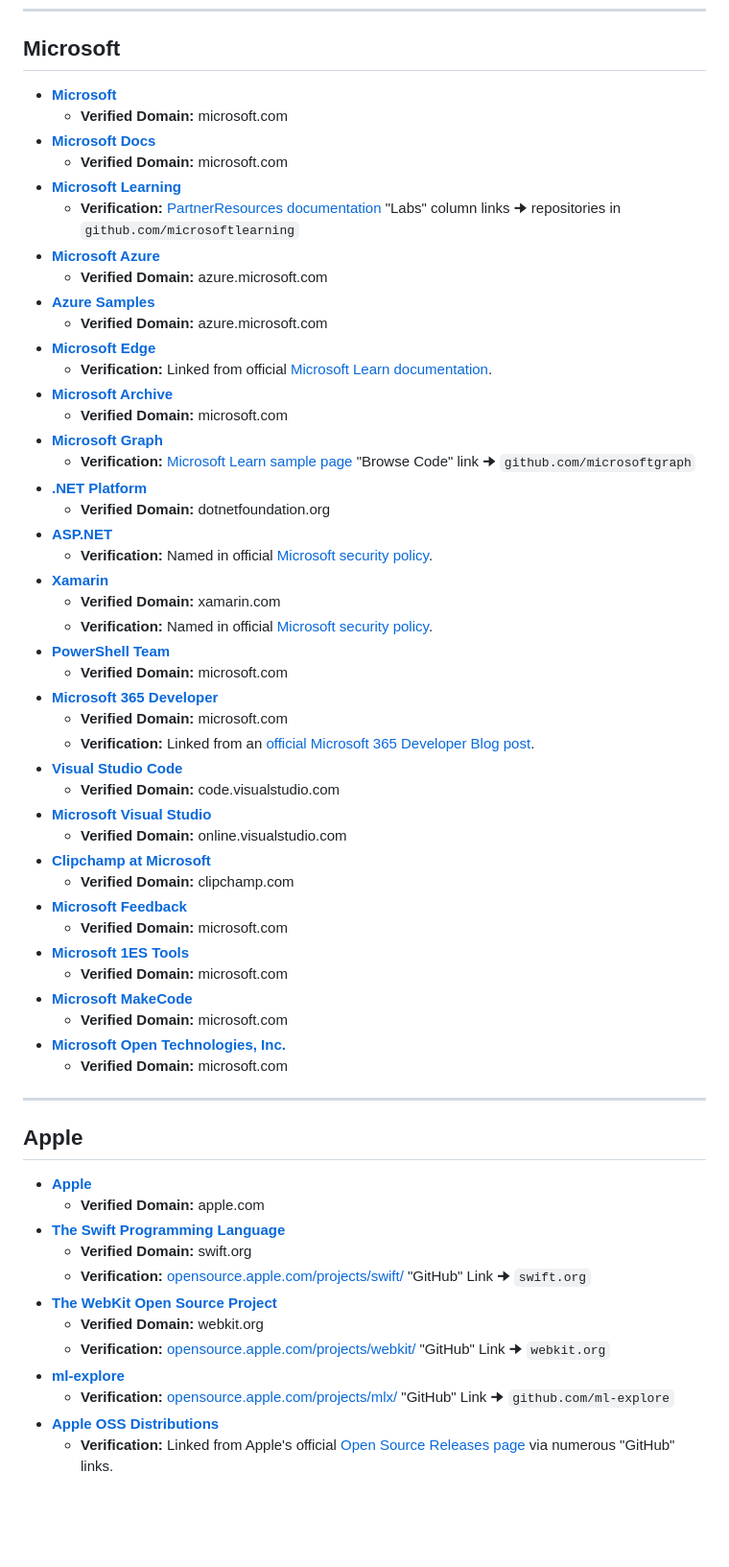
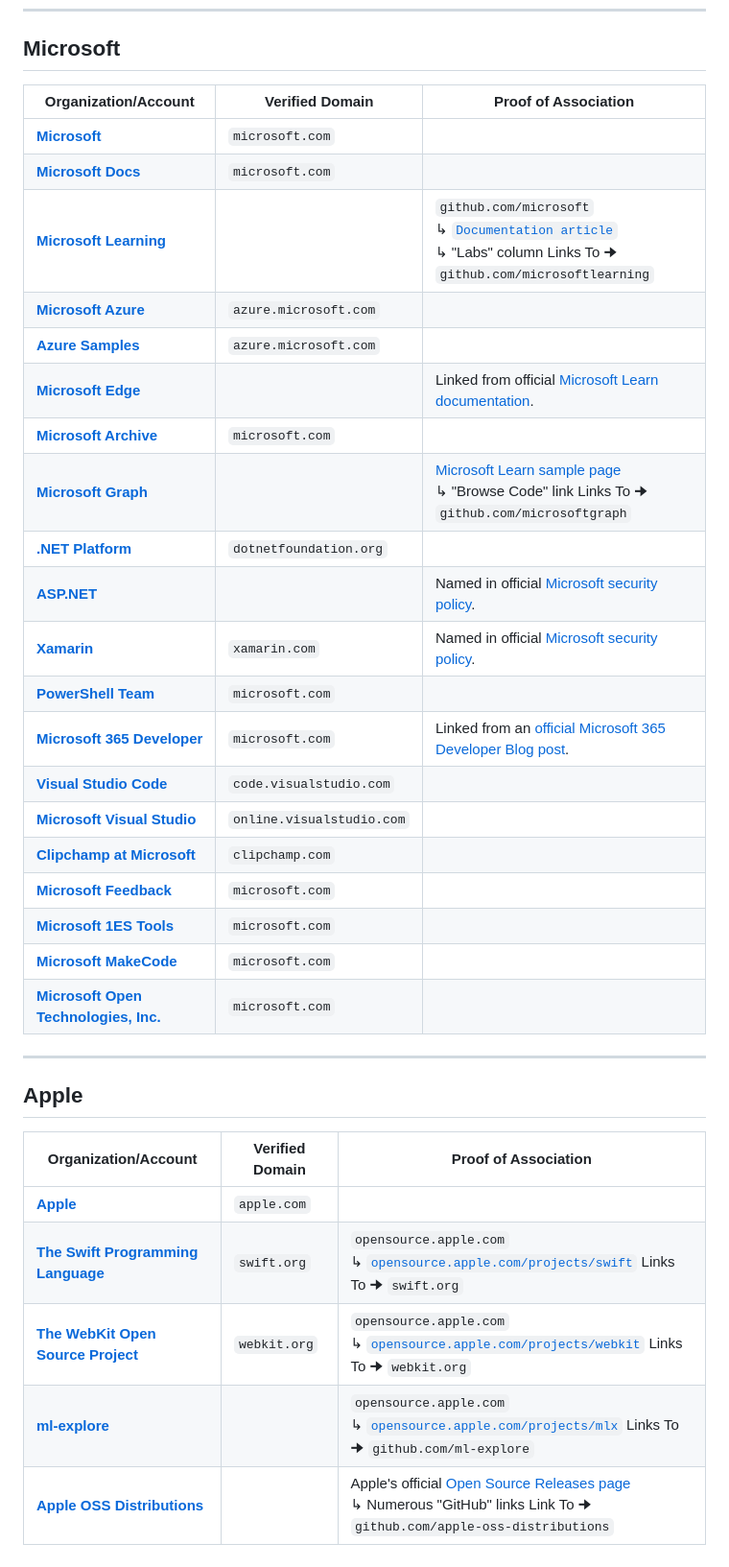
Before and after one commit to ThioJoe/Big-Tech-Verified-Open-Source, a Markdown page: README.md, the part around the change printed below. Shown: that part at 96% size. GitHub-like rendering; blank space fills up the shorter version.

```diff
--- a/README.md
+++ b/README.md
@@ -89,62 +51,37 @@ This document lists open-source GitHub organizations and accounts that have been
 
 ## Microsoft
 
-* **[Microsoft](https://github.com/microsoft)**
-    * **Verified Domain:** microsoft.com
-* **[Microsoft Docs](https://github.com/microsoftdocs)**
-    * **Verified Domain:** microsoft.com
-* **[Microsoft Learning](https://github.com/microsoftlearning)**
-    * **Verification:** [PartnerResources documentation](https://github.com/microsoft/PartnerResources/blob/abe595f4f48f6c63a5d20572a3f14ee9cfa61b15/_docs/Skilling/Security%20Academy/Other%20pages/Certifications.md) "Labs" column links 🠊 repositories in `github.com/microsoftlearning`
-* **[Microsoft Azure](https://github.com/Azure)**
-    * **Verified Domain:** azure.microsoft.com
-* **[Azure Samples](https://github.com/Azure-Samples)**
-    * **Verified Domain:** azure.microsoft.com
-* **[Microsoft Edge](https://github.com/MicrosoftEdge)**
-    * **Verification:** Linked from official [Microsoft Learn documentation](https://learn.microsoft.com/en-us/microsoft-edge/devtools-guide-chromium/sample-code/sample-code).
-* **[Microsoft Archive](https://github.com/microsoftarchive)**
-    * **Verified Domain:** microsoft.com
-* **[Microsoft Graph](https://github.com/microsoftgraph)**
-    * **Verification:** [Microsoft Learn sample page](https://learn.microsoft.com/en-us/samples/microsoftgraph/msgraph-sample-github-connector-python/microsoft-graph-python-github-connector-sample/) "Browse Code" link 🠊 `github.com/microsoftgraph`
-* **[.NET Platform](https://github.com/dotnet)**
-    * **Verified Domain:** dotnetfoundation.org
-* **[ASP.NET](https://github.com/aspnet)**
-    * **Verification:** Named in official [Microsoft security policy](https://github.com/microsoft/verified-storage/security).
-* **[Xamarin](https://github.com/xamarin)**
-    * **Verified Domain:** xamarin.com
-    * **Verification:** Named in official [Microsoft security policy](https://github.com/microsoft/verified-storage/security).
-* **[PowerShell Team](https://github.com/PowerShell)**
-    * **Verified Domain:** microsoft.com
-* **[Microsoft 365 Developer](https://github.com/officedev)**
-    * **Verified Domain:** microsoft.com
-    * **Verification:** Linked from an [official Microsoft 365 Developer Blog post](https://devblogs.microsoft.com/microsoft365dev/add-in-samples-have-moved-to-github/).
-* **[Visual Studio Code](https://github.com/Visual-Studio-Code)**
-    * **Verified Domain:** code.visualstudio.com
-* **[Microsoft Visual Studio](https://github.com/microsoft-vs)**
-    * **Verified Domain:** online.visualstudio.com
-* **[Clipchamp at Microsoft](https://github.com/clipchamp)**
-    * **Verified Domain:** clipchamp.com
-* **[Microsoft Feedback](https://github.com/microsoftfeedback)**
-    * **Verified Domain:** microsoft.com
-* **[Microsoft 1ES Tools](https://github.com/microsoft1estools)**
-    * **Verified Domain:** microsoft.com
-* **[Microsoft MakeCode](https://github.com/Microsoft-MakeCode)**
-    * **Verified Domain:** microsoft.com
-* **[Microsoft Open Technologies, Inc.](https://github.com/MSOpenTech)**
-    * **Verified Domain:** microsoft.com
+| Organization/Account | Verified Domain | Proof of Association |
+|---|---|---|
+| **[Microsoft](https://github.com/microsoft)** | `microsoft.com` | |
+| **[Microsoft Docs](https://github.com/microsoftdocs)** | `microsoft.com` | |
+| **[Microsoft Learning](https://github.com/microsoftlearning)** | | `github.com/microsoft`<br>↳ [`Documentation article`](https://github.com/microsoft/PartnerResources/blob/abe595f4f48f6c63a5d20572a3f14ee9cfa61b15/_docs/Skilling/Security%20Academy/Other%20pages/Certifications.md)<br>↳ "Labs" column Links To 🠊 `github.com/microsoftlearning` |
+| **[Microsoft Azure](https://github.com/Azure)** | `azure.microsoft.com` | |
+| **[Azure Samples](https://github.com/Azure-Samples)** | `azure.microsoft.com` | |
+| **[Microsoft Edge](https://github.com/MicrosoftEdge)** | | Linked from official [Microsoft Learn documentation](https://learn.microsoft.com/en-us/microsoft-edge/devtools-guide-chromium/sample-code/sample-code). |
+| **[Microsoft Archive](https://github.com/microsoftarchive)** | `microsoft.com` | |
+| **[Microsoft Graph](https://github.com/microsoftgraph)** | | [Microsoft Learn sample page](https://learn.microsoft.com/en-us/samples/microsoftgraph/msgraph-sample-github-connector-python/microsoft-graph-python-github-connector-sample/)<br>↳ "Browse Code" link Links To 🠊 `github.com/microsoftgraph` |
+| **[.NET Platform](https://github.com/dotnet)** | `dotnetfoundation.org` | |
+| **[ASP.NET](https://github.com/aspnet)** | | Named in official [Microsoft security policy](https://github.com/microsoft/verified-storage/security). |
+| **[Xamarin](https://github.com/xamarin)** | `xamarin.com` | Named in official [Microsoft security policy](https://github.com/microsoft/verified-storage/security). |
+| **[PowerShell Team](https://github.com/PowerShell)** | `microsoft.com` | |
+| **[Microsoft 365 Developer](https://github.com/officedev)** | `microsoft.com` | Linked from an [official Microsoft 365 Developer Blog post](https://devblogs.microsoft.com/microsoft365dev/add-in-samples-have-moved-to-github/). |
+| **[Visual Studio Code](https://github.com/Visual-Studio-Code)** | `code.visualstudio.com` | |
+| **[Microsoft Visual Studio](https://github.com/microsoft-vs)** | `online.visualstudio.com` | |
+| **[Clipchamp at Microsoft](https://github.com/clipchamp)** | `clipchamp.com` | |
+| **[Microsoft Feedback](https://github.com/microsoftfeedback)** | `microsoft.com` | |
+| **[Microsoft 1ES Tools](https://github.com/microsoft1estools)** | `microsoft.com` | |
+| **[Microsoft MakeCode](https://github.com/Microsoft-MakeCode)** | `microsoft.com` | |
+| **[Microsoft Open Technologies, Inc.](https://github.com/MSOpenTech)** | `microsoft.com` | |
 
 ---
 
 ## Apple
 
-* **[Apple](https://github.com/apple)**
-    * **Verified Domain:** apple.com
-* **[The Swift Programming Language](https://github.com/swiftlang)**
-    * **Verified Domain:** swift.org
-    * **Verification:** [opensource.apple.com/projects/swift/](https://opensource.apple.com/projects/swift/) "GitHub" Link 🠊 `swift.org`
-* **[The WebKit Open Source Project](https://github.com/webkit)**
-    * **Verified Domain:** webkit.org
-    * **Verification:** [opensource.apple.com/projects/webkit/](https://opensource.apple.com/projects/webkit/) "GitHub" Link 🠊 `webkit.org`
-* **[ml-explore](https://github.com/ml-explore)**
-    * **Verification:** [opensource.apple.com/projects/mlx/](https://opensource.apple.com/projects/mlx/) "GitHub" Link 🠊 `github.com/ml-explore`
-* **[Apple OSS Distributions](https://github.com/apple-oss-distributions)**
-    * **Verification:** Linked from Apple's official [Open Source Releases page](https://opensource.apple.com/releases/) via numerous "GitHub" links.
+| Organization/Account | Verified Domain | Proof of Association |
+|---|---|---|
+| **[Apple](https://github.com/apple)** | `apple.com` | |
+| **[The Swift Programming Language](https://github.com/swiftlang)** | `swift.org` | `opensource.apple.com`<br>↳ [`opensource.apple.com/projects/swift`](https://opensource.apple.com/projects/swift/) Links To 🠊 `swift.org` |
+| **[The WebKit Open Source Project](https://github.com/webkit)** | `webkit.org` | `opensource.apple.com`<br>↳ [`opensource.apple.com/projects/webkit`](https://opensource.apple.com/projects/webkit/) Links To 🠊 `webkit.org` |
+| **[ml-explore](https://github.com/ml-explore)** | | `opensource.apple.com`<br>↳ [`opensource.apple.com/projects/mlx`](https://opensource.apple.com/projects/mlx/) Links To 🠊 `github.com/ml-explore` |
+| **[Apple OSS Distributions](https://github.com/apple-oss-distributions)** | | Apple's official [Open Source Releases page](https://opensource.apple.com/releases/)<br>↳ Numerous "GitHub" links Link To 🠊 `github.com/apple-oss-distributions` |
```
Also changed, not shown: other parts of README.md (+35 -73 lines).
